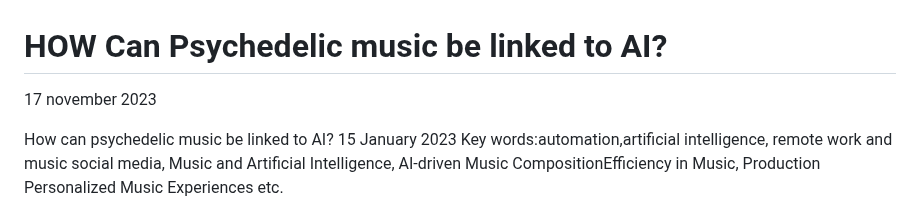
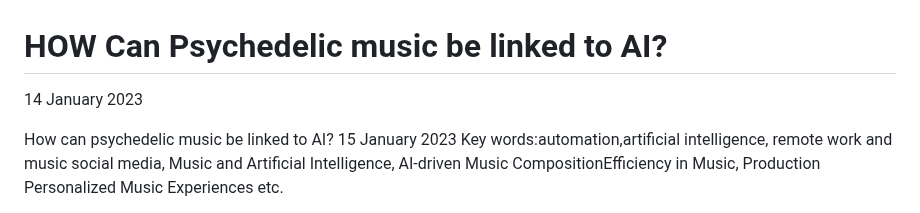
Before and after one commit to khofstadter/CS220AU-DP, a Markdown page: index.md, the part around the change. Drawn GitHub-style.

```diff
--- a/index.md
+++ b/index.md
@@ -1,5 +1,5 @@
 # HOW Can Psychedelic music be linked to AI?
-17 november 2023
+14 January 2023
 
 How can psychedelic music be linked to AI?
 15 January 2023
```
